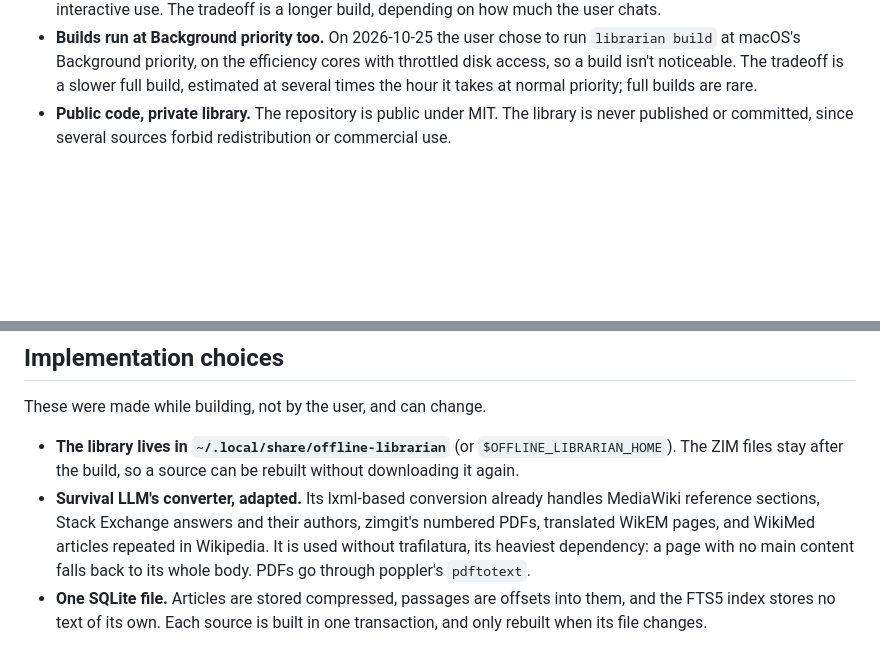
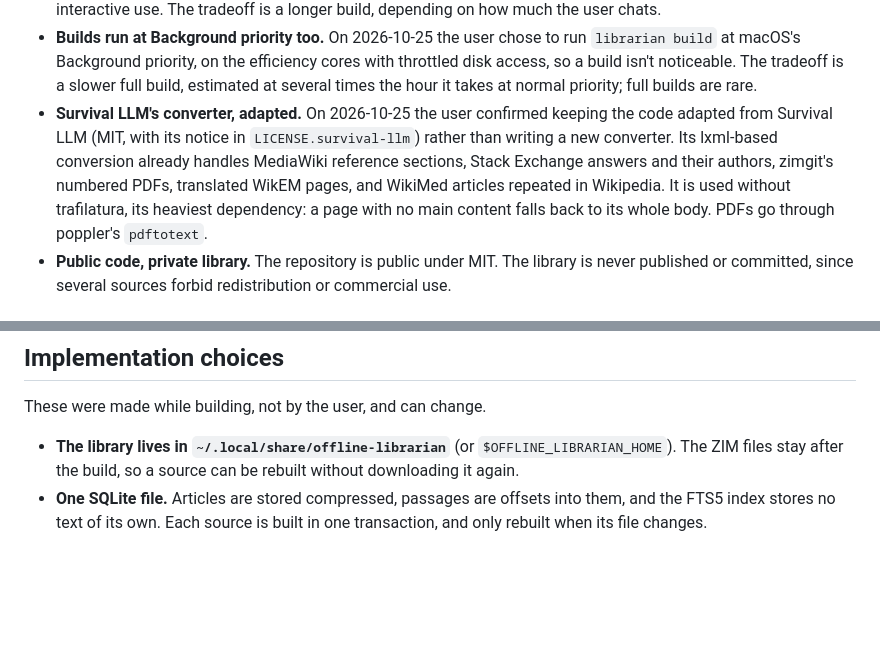
Before and after one commit to jubishop/offline-librarian, a Markdown page: docs/design.md, 2 parts joined by grey strips. Rendered like a GitHub page; blank space fills up the shorter version.

Commit message:
📝 docs(design): Record the decision to keep Survival LLM's converter
Co-Authored-By: Claude Opus 5.5 <noreply@anthropic.com>

```diff
--- a/docs/design.md
+++ b/docs/design.md
@@ -52,6 +52,14 @@ survival assistant built on the same idea.
   cores with throttled disk access, so a build isn't noticeable. The tradeoff
   is a slower full build, estimated at several times the hour it takes at
   normal priority; full builds are rare.
+- **Survival LLM's converter, adapted.** On 2026-10-25 the user confirmed
+  keeping the code adapted from Survival LLM (MIT, with its notice in
+  `LICENSE.survival-llm`) rather than writing a new converter. Its lxml-based
+  conversion already handles MediaWiki reference sections, Stack Exchange
+  answers and their authors, zimgit's numbered PDFs, translated WikEM pages,
+  and WikiMed articles repeated in Wikipedia. It is used without trafilatura,
+  its heaviest dependency: a page with no main content falls back to its whole
+  body. PDFs go through poppler's `pdftotext`.
 - **Public code, private library.** The repository is public under MIT. The
   library is never published or committed, since several sources forbid
   redistribution or commercial use.
@@ -117,12 +125,6 @@ These were made while building, not by the user, and can change.
 - **The library lives in `~/.local/share/offline-librarian`** (or
   `$OFFLINE_LIBRARIAN_HOME`). The ZIM files stay after the build, so a source
   can be rebuilt without downloading it again.
-- **Survival LLM's converter, adapted.** Its lxml-based conversion already
-  handles MediaWiki reference sections, Stack Exchange answers and their
-  authors, zimgit's numbered PDFs, translated WikEM pages, and WikiMed
-  articles repeated in Wikipedia. It is used without trafilatura, its
-  heaviest dependency: a page with no main content falls back to its whole
-  body. PDFs go through poppler's `pdftotext`.
 - **One SQLite file.** Articles are stored compressed, passages are offsets
   into them, and the FTS5 index stores no text of its own. Each source is
   built in one transaction, and only rebuilt when its file changes.
```
